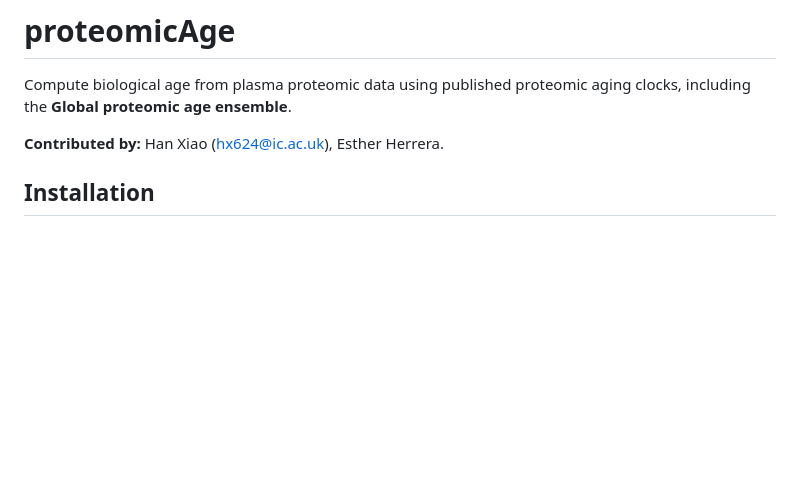
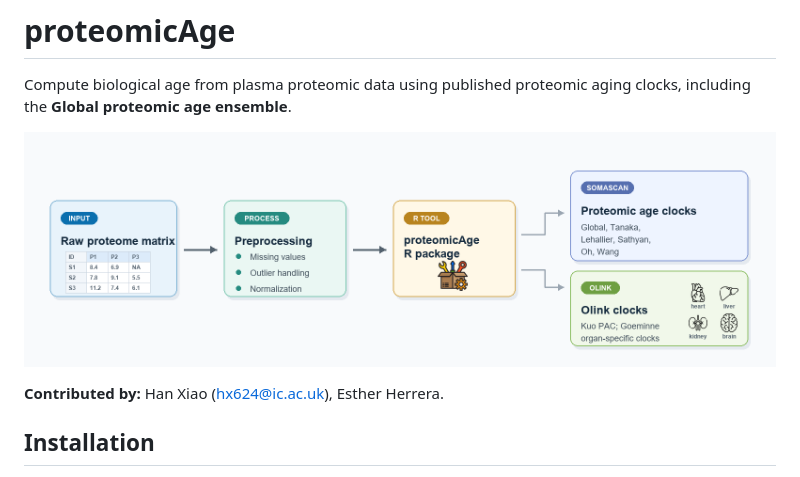
Before and after one commit to EnricMartin/proteomicAge, a Markdown page: README.md, the part around the change. Drawn GitHub-style; pictures changed too: man/figures/proteomic-clock-workflow.png (added); blank space fills up the shorter version.

Commit message:
Add README workflow figure

```diff
--- a/README.md
+++ b/README.md
@@ -2,6 +2,8 @@
 
 Compute biological age from plasma proteomic data using published proteomic
 aging clocks, including the **Global proteomic age ensemble**.
+
+![proteomicAge workflow](man/figures/proteomic-clock-workflow.png)
 
 **Contributed by:** Han Xiao (hx624@ic.ac.uk), Esther Herrera.
 
```
